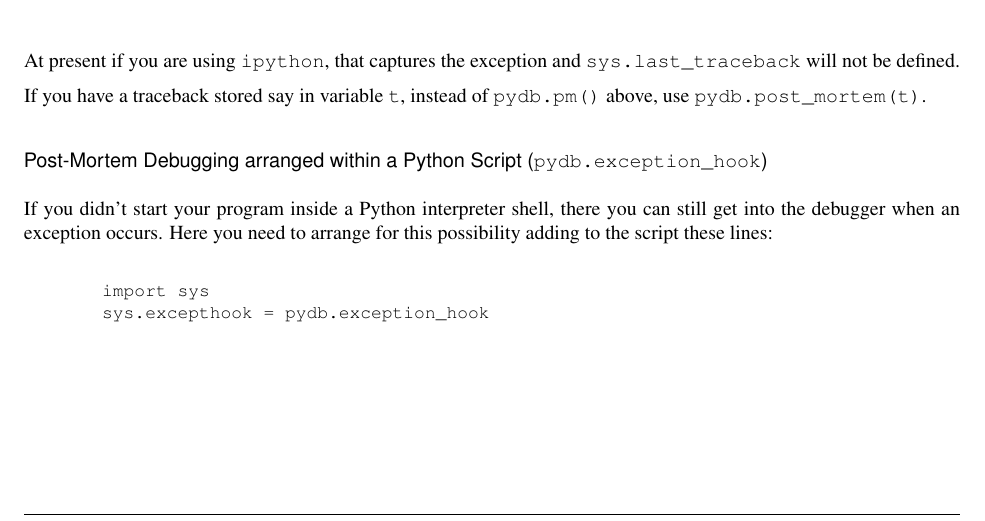
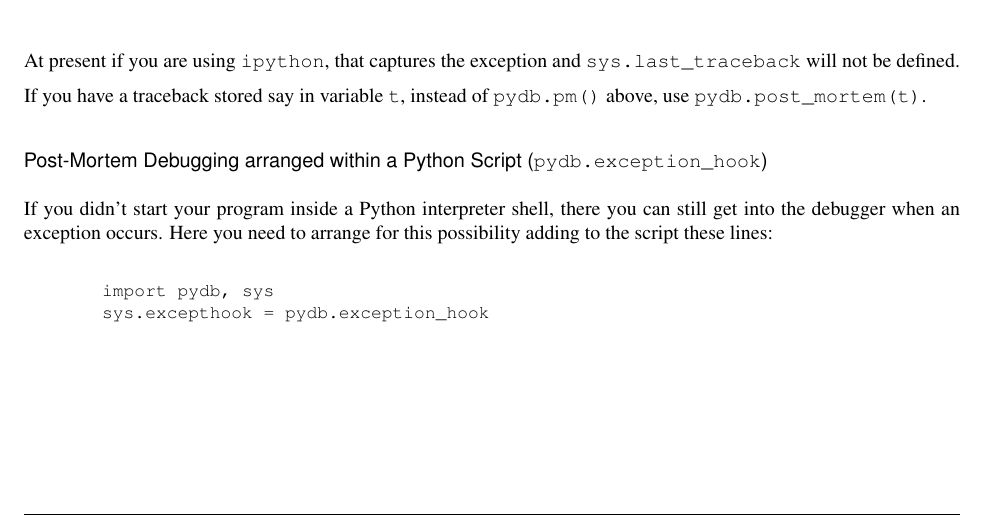
Before and after one commit to Trepan-Debuggers/pydb, a LaTeX thesis (Doc/lib/lib.tex, which reads Doc/lib/libpydb.tex): part of page 28 of 34, cut so that both start at the same text. Compiled offline with pdfLaTeX; a LaTeX package or settings file that is missing is left out.

Commit message:
Post-mortem example addition: add pydb to list of imports

```diff
--- a/Doc/lib/libpydb.tex
+++ b/Doc/lib/libpydb.tex
@@ -1922,10 +1922,9 @@ occurs. Here you need to arrange for this possibility adding to the
 script these lines:
 
 \begin{verbatim}
-  import sys
+  import pydb, sys
   sys.excepthook = pydb.exception_hook
 \end{verbatim}
-
 
 \subsubsection{Post-Mortem Debugging within {\tt pydb}}
 When invoked as a script, \code{pydb} will automatically enter
```
Also changed, not shown: Doc/lib/libpydb.tex (2 more changed lines).
